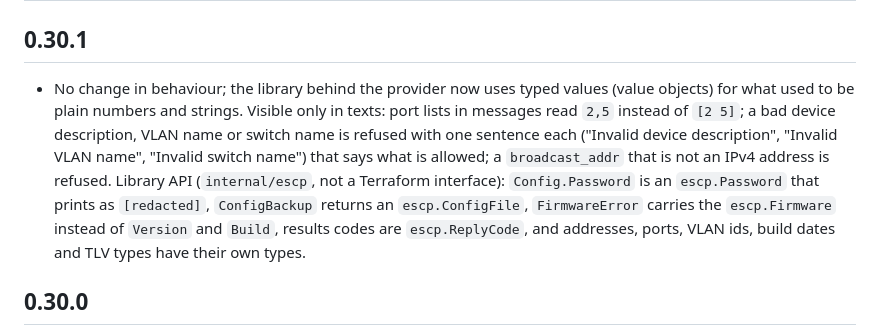
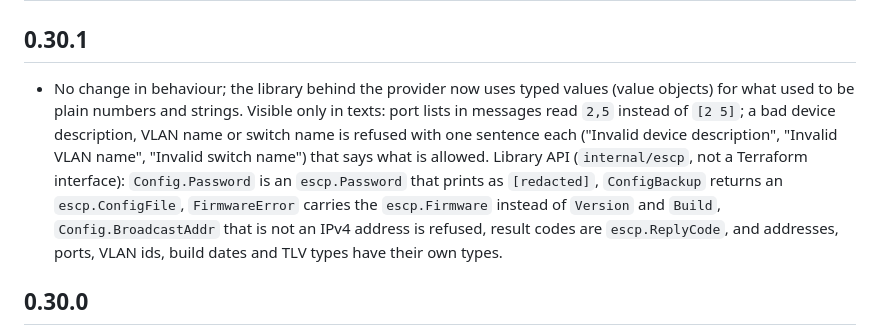
Before and after one commit to davidlukac/terraform-provider-tplinkeasysmart, a Markdown page: CHANGELOG.md, the part around the change. Drawn GitHub-style.

Commit message:
chore: correct the 0.30.1 changelog entry
BroadcastAddr is a library field, not a provider attribute.

Co-Authored-By: Claude Sonnet 5.5 <noreply@anthropic.com>

```diff
--- a/CHANGELOG.md
+++ b/CHANGELOG.md
@@ -2,7 +2,7 @@
 
 ## 0.30.1
 
-- No change in behaviour; the library behind the provider now uses typed values (value objects) for what used to be plain numbers and strings. Visible only in texts: port lists in messages read `2,5` instead of `[2 5]`; a bad device description, VLAN name or switch name is refused with one sentence each ("Invalid device description", "Invalid VLAN name", "Invalid switch name") that says what is allowed; a `broadcast_addr` that is not an IPv4 address is refused. Library API (`internal/escp`, not a Terraform interface): `Config.Password` is an `escp.Password` that prints as `[redacted]`, `ConfigBackup` returns an `escp.ConfigFile`, `FirmwareError` carries the `escp.Firmware` instead of `Version` and `Build`, results codes are `escp.ReplyCode`, and addresses, ports, VLAN ids, build dates and TLV types have their own types.
+- No change in behaviour; the library behind the provider now uses typed values (value objects) for what used to be plain numbers and strings. Visible only in texts: port lists in messages read `2,5` instead of `[2 5]`; a bad device description, VLAN name or switch name is refused with one sentence each ("Invalid device description", "Invalid VLAN name", "Invalid switch name") that says what is allowed. Library API (`internal/escp`, not a Terraform interface): `Config.Password` is an `escp.Password` that prints as `[redacted]`, `ConfigBackup` returns an `escp.ConfigFile`, `FirmwareError` carries the `escp.Firmware` instead of `Version` and `Build`, `Config.BroadcastAddr` that is not an IPv4 address is refused, result codes are `escp.ReplyCode`, and addresses, ports, VLAN ids, build dates and TLV types have their own types.
 
 ## 0.30.0
 
```
